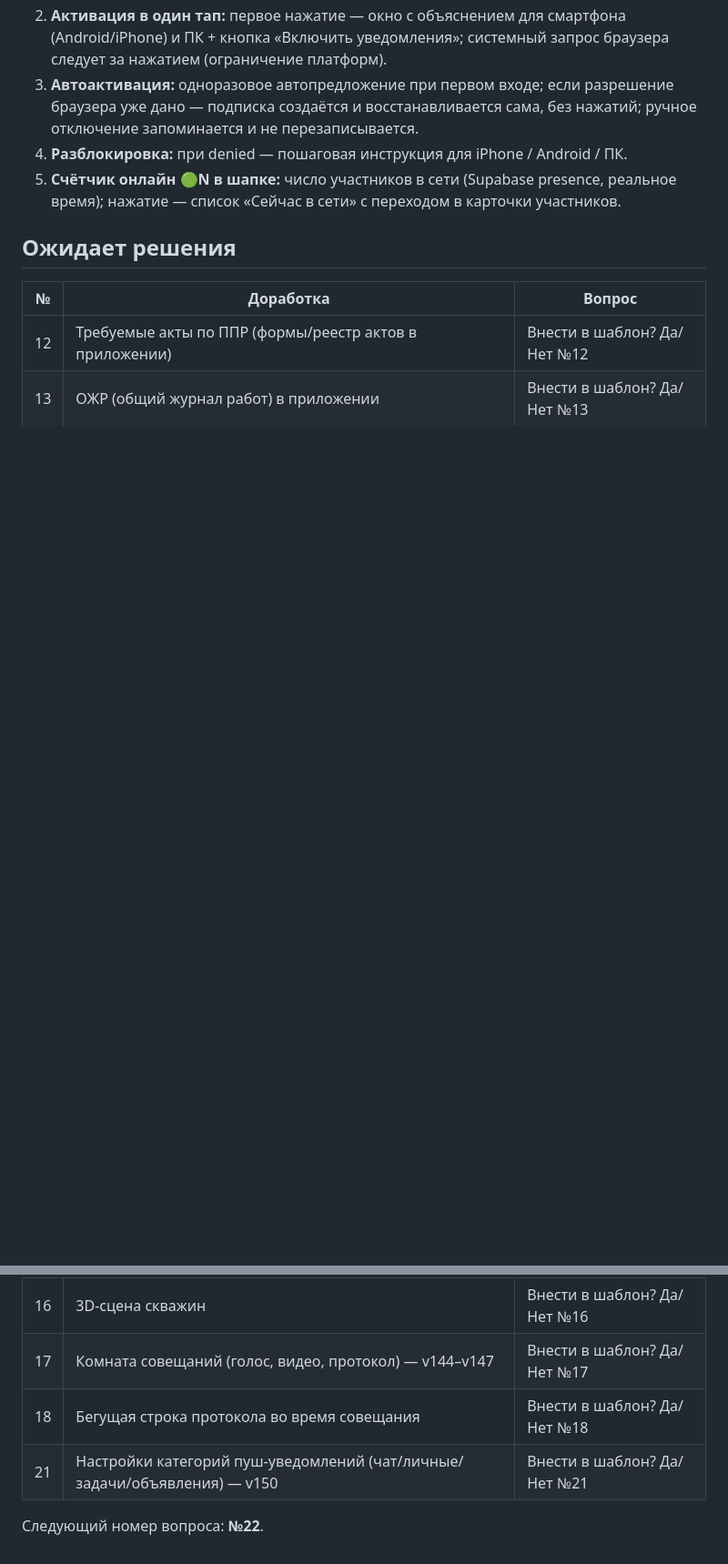
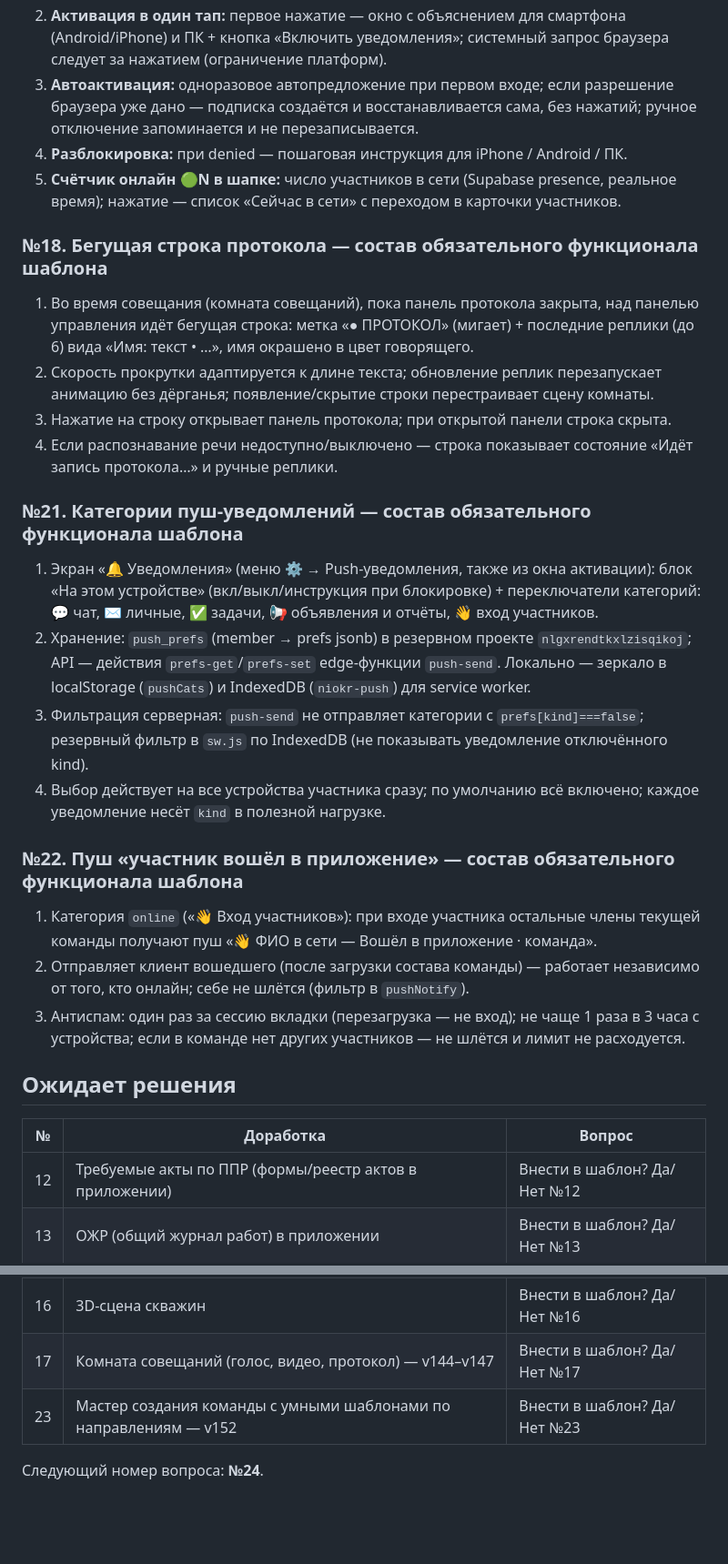
Before and after one commit to AliKerimov65/niokr-pwa, a Markdown page: ШАБЛОН.md, 2 parts joined by grey strips. Shown at 91% size. GitHub-like rendering; blank space fills up the shorter version.

Commit message:
Шаблон: №18 (бегущая строка), №21 (категории пушей), №22 (пуш о входе) — утверждены; ожидают №12,13,16,17,23

```diff
--- a/ШАБЛОН.md
+++ b/ШАБЛОН.md
@@ -62,6 +65,40 @@
 5. **Счётчик онлайн 🟢N в шапке:** число участников в сети (Supabase presence,
    реальное время); нажатие — список «Сейчас в сети» с переходом в карточки участников.
 
+### №18. Бегущая строка протокола — состав обязательного функционала шаблона
+
+1. Во время совещания (комната совещаний), пока панель протокола закрыта, над панелью
+   управления идёт бегущая строка: метка «● ПРОТОКОЛ» (мигает) + последние реплики
+   (до 6) вида «Имя: текст • …», имя окрашено в цвет говорящего.
+2. Скорость прокрутки адаптируется к длине текста; обновление реплик перезапускает
+   анимацию без дёрганья; появление/скрытие строки перестраивает сцену комнаты.
+3. Нажатие на строку открывает панель протокола; при открытой панели строка скрыта.
+4. Если распознавание речи недоступно/выключено — строка показывает состояние
+   «Идёт запись протокола…» и ручные реплики.
+
+### №21. Категории пуш-уведомлений — состав обязательного функционала шаблона
+
+1. Экран «🔔 Уведомления» (меню ⚙ → Push-уведомления, также из окна активации):
+   блок «На этом устройстве» (вкл/выкл/инструкция при блокировке) + переключатели
+   категорий: 💬 чат, ✉️ личные, ✅ задачи, 📢 объявления и отчёты, 👋 вход участников.
+2. Хранение: `push_prefs` (member → prefs jsonb) в резервном проекте `nlgxrendtkxlzisqikoj`;
+   API — действия `prefs-get`/`prefs-set` edge-функции `push-send`. Локально — зеркало
+   в localStorage (`pushCats`) и IndexedDB (`niokr-push`) для service worker.
+3. Фильтрация серверная: `push-send` не отправляет категории с `prefs[kind]===false`;
+   резервный фильтр в `sw.js` по IndexedDB (не показывать уведомление отключённого kind).
+4. Выбор действует на все устройства участника сразу; по умолчанию всё включено;
+   каждое уведомление несёт `kind` в полезной нагрузке.
+
+### №22. Пуш «участник вошёл в приложение» — состав обязательного функционала шаблона
+
+1. Категория `online` («👋 Вход участников»): при входе участника остальные члены
+   текущей команды получают пуш «👋 ФИО в сети — Вошёл в приложение · команда».
+2. Отправляет клиент вошедшего (после загрузки состава команды) — работает независимо
+   от того, кто онлайн; себе не шлётся (фильтр в `pushNotify`).
+3. Антиспам: один раз за сессию вкладки (перезагрузка — не вход); не чаще 1 раза в
+   3 часа с устройства; если в команде нет других участников — не шлётся и лимит
+   не расходуется.
+
 ## Ожидает решения
 
 | № | Доработка | Вопрос |
@@ -70,7 +107,6 @@
 | 13 | ОЖР (общий журнал работ) в приложении | Внести в шаблон? Да/Нет №13 |
 | 16 | 3D-сцена скважин | Внести в шаблон? Да/Нет №16 |
 | 17 | Комната совещаний (голос, видео, протокол) — v144–v147 | Внести в шаблон? Да/Нет №17 |
-| 18 | Бегущая строка протокола во время совещания | Внести в шаблон? Да/Нет №18 |
-| 21 | Настройки категорий пуш-уведомлений (чат/личные/задачи/объявления) — v150 | Внести в шаблон? Да/Нет №21 |
+| 23 | Мастер создания команды с умными шаблонами по направлениям — v152 | Внести в шаблон? Да/Нет №23 |
 
-Следующий номер вопроса: **№22**.
+Следующий номер вопроса: **№24**.
```
Also changed, not shown: other parts of ШАБЛОН.md (+3 -0 lines).
